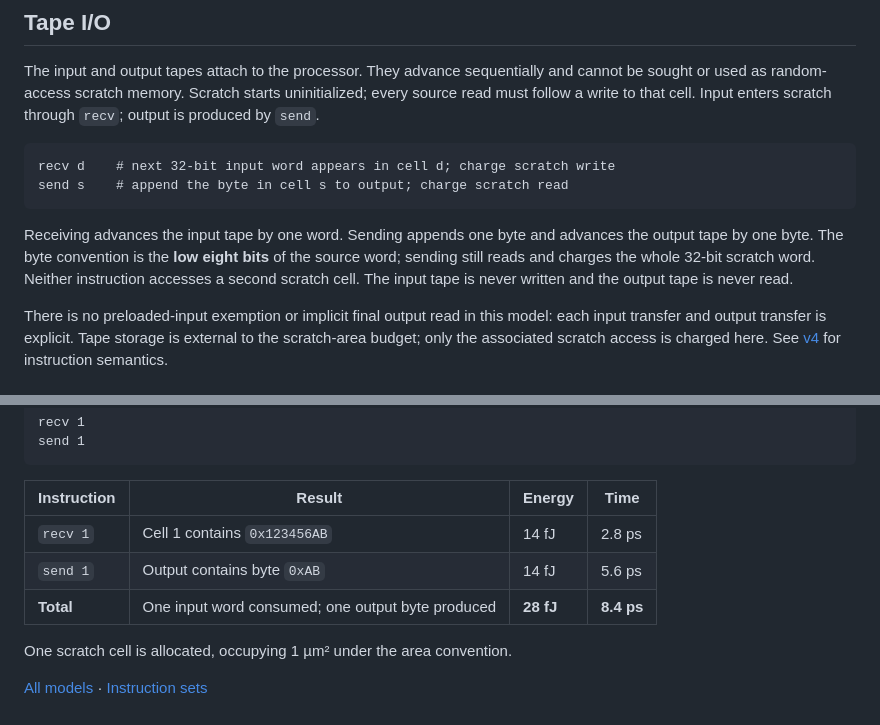
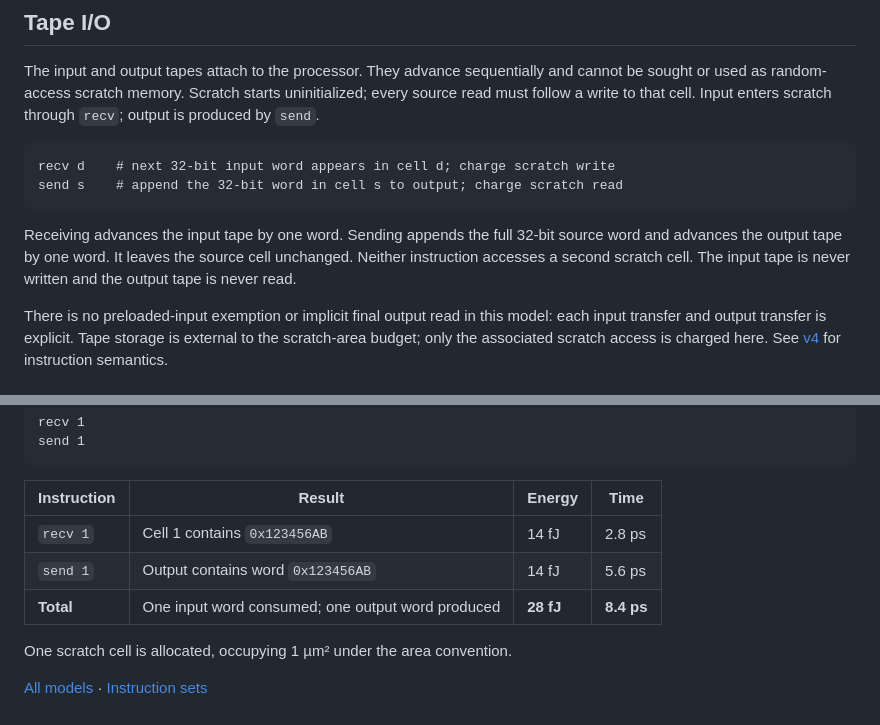
Before and after one commit to cybertronai/simplified-dally-model, a Markdown page: models/single-core-with-tape/README.md, 2 parts joined by grey strips. GitHub-like rendering.

````diff
--- a/models/single-core-with-tape/README.md
+++ b/models/single-core-with-tape/README.md
@@ -70,13 +70,12 @@ cell. Input enters scratch through `recv`; output is produced by `send`.
 
 ```text
 recv d    # next 32-bit input word appears in cell d; charge scratch write
-send s    # append the byte in cell s to output; charge scratch read
+send s    # append the 32-bit word in cell s to output; charge scratch read
 ```
 
-Receiving advances the input tape by one word. Sending appends one byte
-and advances the output tape by one byte. The byte convention is the **low
-eight bits** of the source word; sending still reads and charges the whole
-32-bit scratch word. Neither instruction accesses a second scratch cell.
+Receiving advances the input tape by one word. Sending appends the full
+32-bit source word and advances the output tape by one word. It leaves the
+source cell unchanged. Neither instruction accesses a second scratch cell.
 The input tape is never written and the output tape is never read.
 
 There is no preloaded-input exemption or implicit final output read in this
@@ -120,8 +119,8 @@ send 1
 | Instruction | Result | Energy | Time |
 |-------------|--------|--------|------|
 | `recv 1` | Cell 1 contains `0x123456AB` | 14 fJ | 2.8 ps |
-| `send 1` | Output contains byte `0xAB` | 14 fJ | 5.6 ps |
-| **Total** | One input word consumed; one output byte produced | **28 fJ** | **8.4 ps** |
+| `send 1` | Output contains word `0x123456AB` | 14 fJ | 5.6 ps |
+| **Total** | One input word consumed; one output word produced | **28 fJ** | **8.4 ps** |
 
 One scratch cell is allocated, occupying 1 µm² under the area convention.
 
````
Also changed, not shown: instruction-sets/v4/README.md (+6 -9 lines).
